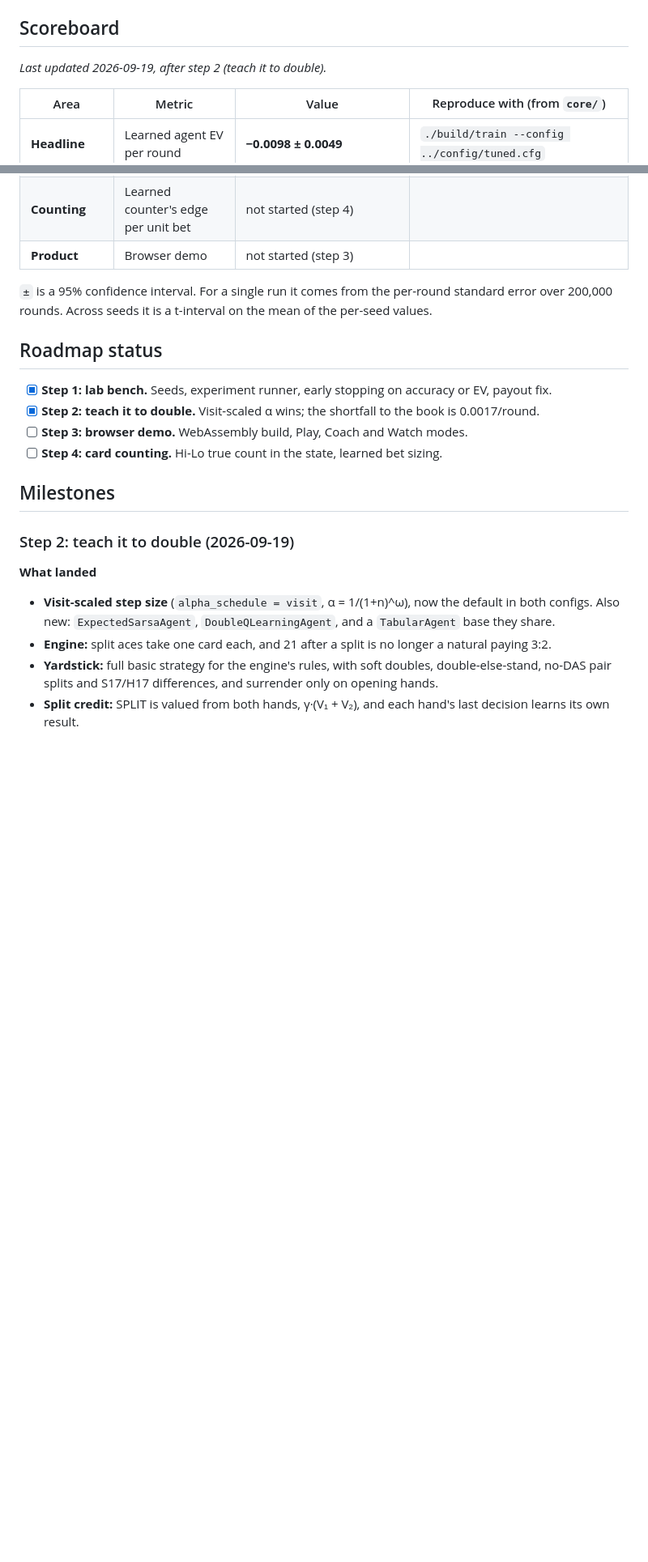
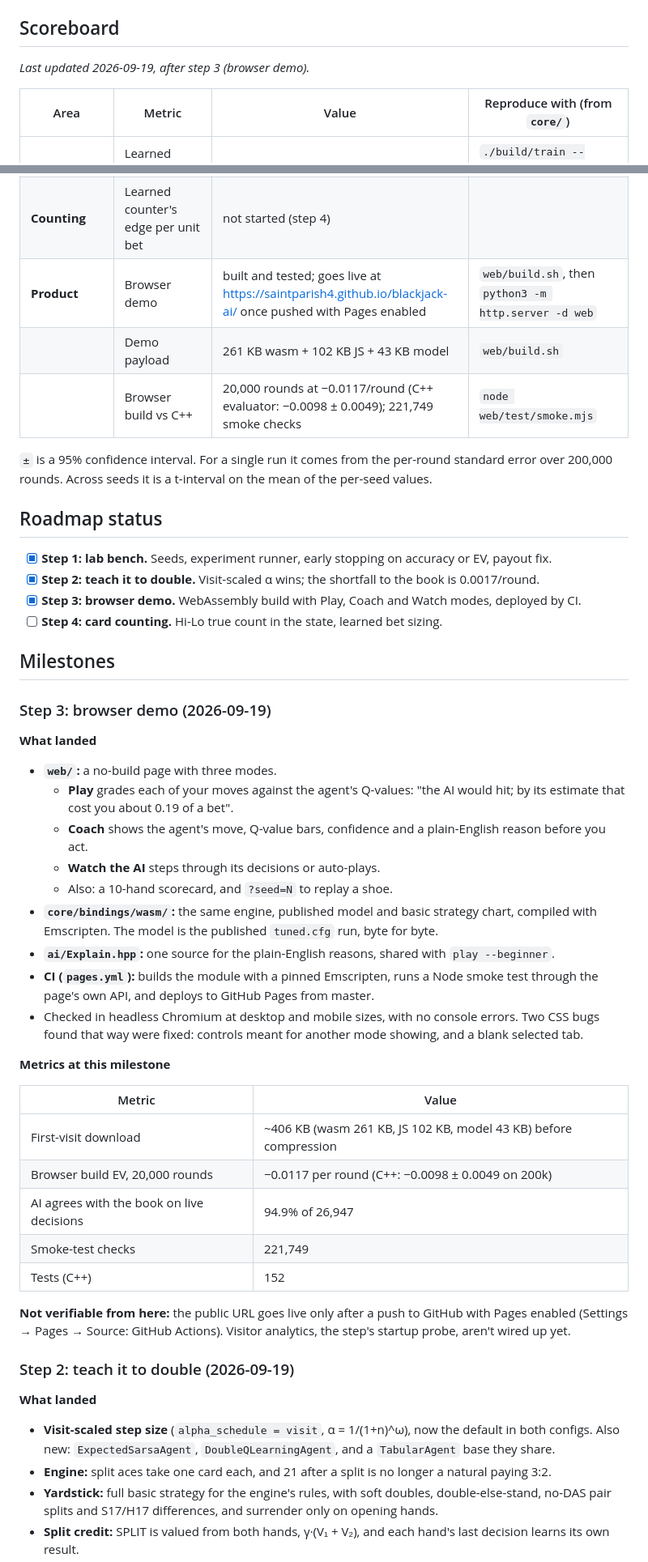
Before and after one commit to saintparish4/blackjack-ai, a Markdown page: docs/progress.md, 2 parts joined by grey strips. Shown at 81% size. Rendered like a GitHub page; blank space fills up the shorter version.

```diff
--- a/docs/progress.md
+++ b/docs/progress.md
@@ -6,7 +6,7 @@ through the same `Evaluator`, game engine and rules as the in-engine baselines.
 
 ## Scoreboard
 
-_Last updated 2026-09-19, after step 2 (teach it to double)._
+_Last updated 2026-09-19, after step 3 (browser demo)._
 
 | Area | Metric | Value | Reproduce with (from `core/`) |
 |------|--------|-------|-------------------------------|
@@ -28,7 +28,9 @@ _Last updated 2026-09-19, after step 2 (teach it to double)._
 | **Lab** | Experiments recorded | 2 ([`000`](../experiments/000-tuned-baseline/), [`001`](../experiments/001-double-down/)) | [`experiments/`](../experiments/) |
 | | Arms run in 001 | 18 explored, 7 confirmed | [`experiments/001-double-down/`](../experiments/001-double-down/) |
 | **Counting** | Learned counter's edge per unit bet | not started (step 4) | |
-| **Product** | Browser demo | not started (step 3) | |
+| **Product** | Browser demo | built and tested; goes live at https://saintparish4.github.io/blackjack-ai/ once pushed with Pages enabled | `web/build.sh`, then `python3 -m http.server -d web` |
+| | Demo payload | 261 KB wasm + 102 KB JS + 43 KB model | `web/build.sh` |
+| | Browser build vs C++ | 20,000 rounds at −0.0117/round (C++ evaluator: −0.0098 ± 0.0049); 221,749 smoke checks | `node web/test/smoke.mjs` |
 
 `±` is a 95% confidence interval. For a single run it comes from the per-round standard error over
 200,000 rounds. Across seeds it is a t-interval on the mean of the per-seed values.
@@ -37,10 +39,43 @@ _Last updated 2026-09-19, after step 2 (teach it to double)._
 
 - [x] **Step 1: lab bench.** Seeds, experiment runner, early stopping on accuracy or EV, payout fix.
 - [x] **Step 2: teach it to double.** Visit-scaled α wins; the shortfall to the book is 0.0017/round.
-- [ ] **Step 3: browser demo.** WebAssembly build, Play, Coach and Watch modes.
+- [x] **Step 3: browser demo.** WebAssembly build with Play, Coach and Watch modes, deployed by CI.
 - [ ] **Step 4: card counting.** Hi-Lo true count in the state, learned bet sizing.
 
 ## Milestones
+
+### Step 3: browser demo (2026-09-19)
+
+**What landed**
+
+- **`web/`:** a no-build page with three modes.
+  - **Play** grades each of your moves against the agent's Q-values: "the AI would hit; by its
+    estimate that cost you about 0.19 of a bet".
+  - **Coach** shows the agent's move, Q-value bars, confidence and a plain-English reason before
+    you act.
+  - **Watch the AI** steps through its decisions or auto-plays.
+  - Also: a 10-hand scorecard, and `?seed=N` to replay a shoe.
+- **`core/bindings/wasm/`:** the same engine, published model and basic strategy chart, compiled
+  with Emscripten. The model is the published `tuned.cfg` run, byte for byte.
+- **`ai/Explain.hpp`:** one source for the plain-English reasons, shared with `play --beginner`.
+- **CI (`pages.yml`):** builds the module with a pinned Emscripten, runs a Node smoke test through
+  the page's own API, and deploys to GitHub Pages from master.
+- Checked in headless Chromium at desktop and mobile sizes, with no console errors. Two CSS bugs
+  found that way were fixed: controls meant for another mode showing, and a blank selected tab.
+
+**Metrics at this milestone**
+
+| Metric | Value |
+|--------|-------|
+| First-visit download | ~406 KB (wasm 261 KB, JS 102 KB, model 43 KB) before compression |
+| Browser build EV, 20,000 rounds | −0.0117 per round (C++: −0.0098 ± 0.0049 on 200k) |
+| AI agrees with the book on live decisions | 94.9% of 26,947 |
+| Smoke-test checks | 221,749 |
+| Tests (C++) | 152 |
+
+**Not verifiable from here:** the public URL goes live only after a push to GitHub with Pages
+enabled (Settings → Pages → Source: GitHub Actions). Visitor analytics, the step's startup probe,
+aren't wired up yet.
 
 ### Step 2: teach it to double (2026-09-19)
 
```
Also changed, not shown: other parts of docs/progress.md (+1 -1 lines), README.md (+42 -9 lines), docs/commands.md (+5 -0 lines), docs/images/web_coach.png (added), docs/images/web_play.png (added).
